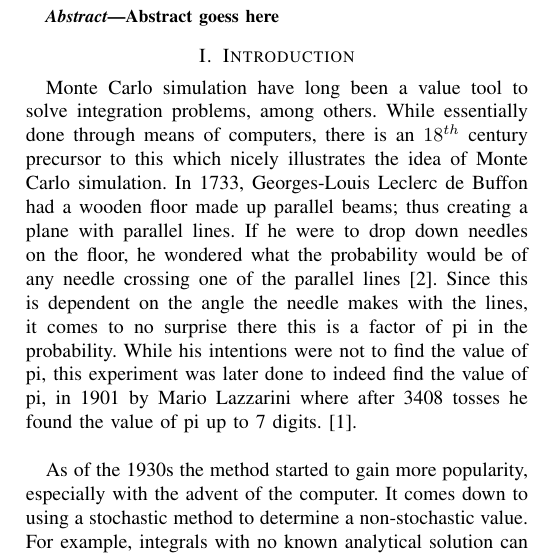
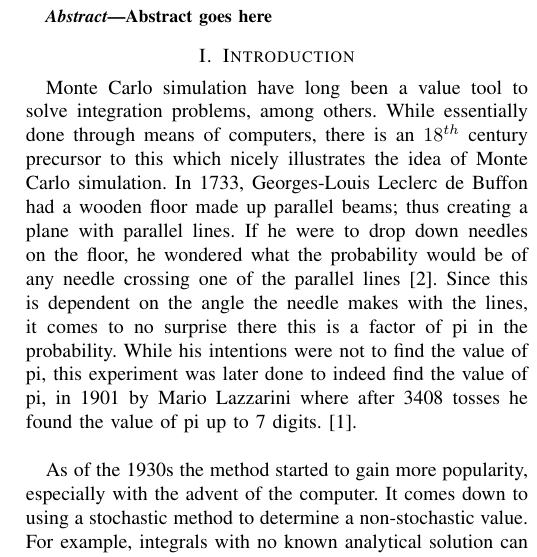
Before and after one commit to evalvarez12/Variational-Quantum, a LaTeX paper (TeX/report1.tex): part of one column of page 1 of 3, cut so that both start at the same text. Compiled offline with pdfLaTeX.

```diff
--- a/TeX/report1.tex
+++ b/TeX/report1.tex
@@ -28,7 +28,7 @@
 
 \begin{abstract}
 
-Abstract goess here
+Abstract goes here
 
 \end{abstract}
 
```
Also changed, not shown: TeX/conclusion.tex (+5 -0 lines), TeX/introduction.tex (+2 -0 lines), TeX/montecarlo.tex (+5 -0 lines), TeX/theory.tex (+5 -0 lines), TeX/variational.tex (+2 -0 lines).
